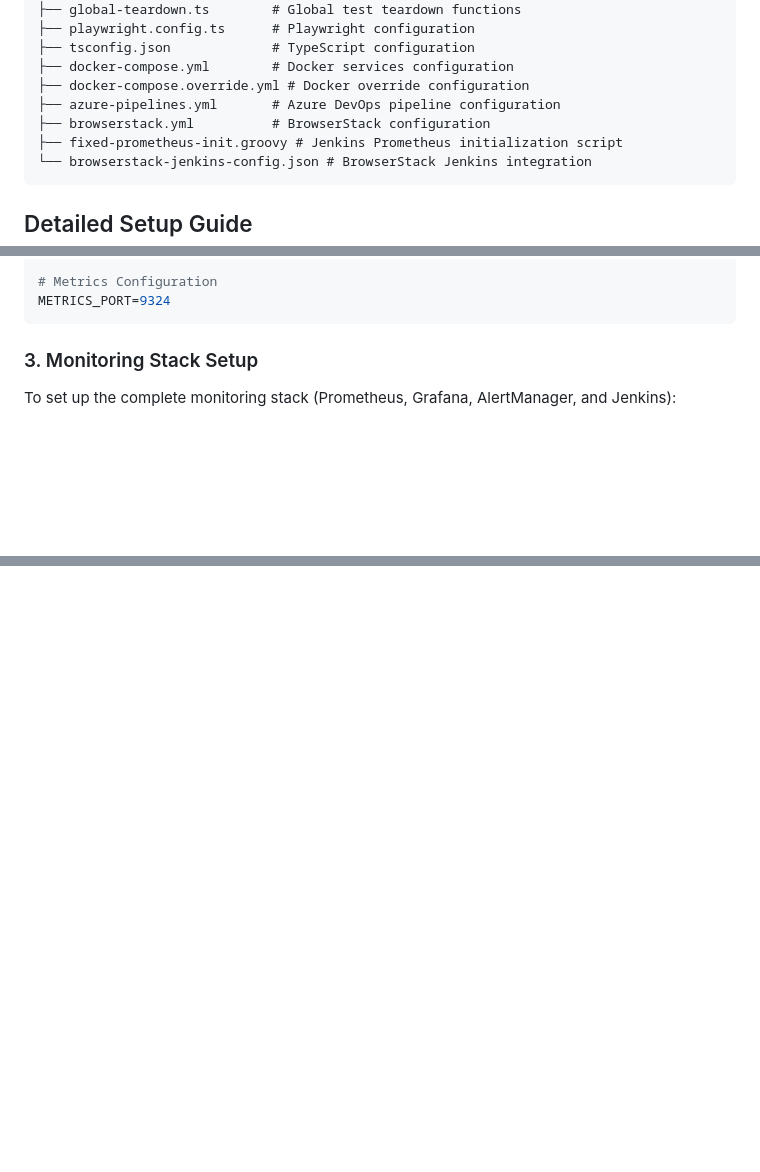
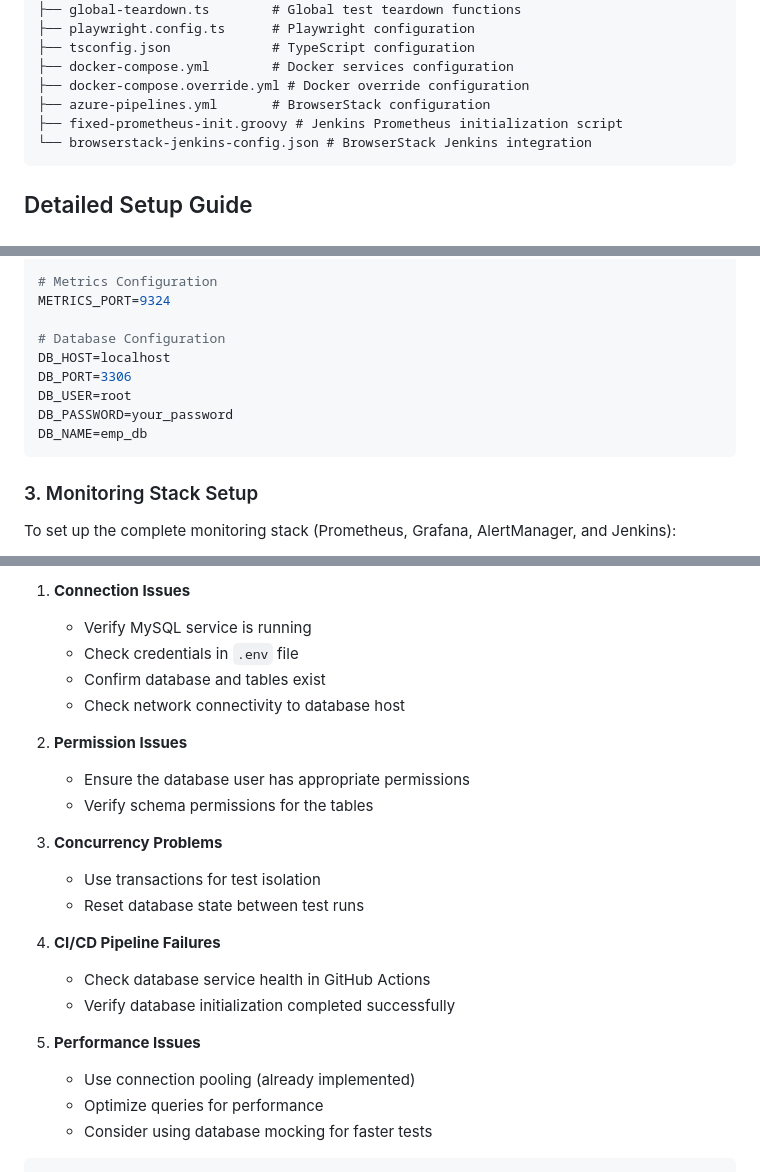
Before and after one commit to niyazhashmi1105/playwright-typescript, a Markdown page: README.md, 3 parts joined by grey strips. Drawn GitHub-style; blank space fills up the shorter version.

Commit message:
added database details into readme

`````diff
--- a/README.md
+++ b/README.md
@@ -72,8 +72,7 @@ playwright-typescript/
 ├── tsconfig.json             # TypeScript configuration
 ├── docker-compose.yml        # Docker services configuration
 ├── docker-compose.override.yml # Docker override configuration
-├── azure-pipelines.yml       # Azure DevOps pipeline configuration
-├── browserstack.yml          # BrowserStack configuration
+├── azure-pipelines.yml       # BrowserStack configuration
 ├── fixed-prometheus-init.groovy # Jenkins Prometheus initialization script
 └── browserstack-jenkins-config.json # BrowserStack Jenkins integration
 ```
@@ -132,6 +131,13 @@ CI=false  # Set to true in CI environments
 
 # Metrics Configuration
 METRICS_PORT=9324
+
+# Database Configuration
+DB_HOST=localhost
+DB_PORT=3306
+DB_USER=root
+DB_PASSWORD=your_password
+DB_NAME=emp_db
 ```
 
 ### 3. Monitoring Stack Setup
@@ -534,0 +684,23 @@ ISC License
+1. **Connection Issues**
+   - Verify MySQL service is running
+   - Check credentials in `.env` file
+   - Confirm database and tables exist
+   - Check network connectivity to database host
+
+2. **Permission Issues**
+   - Ensure the database user has appropriate permissions
+   - Verify schema permissions for the tables
+
+3. **Concurrency Problems**
+   - Use transactions for test isolation
+   - Reset database state between test runs
+
+4. **CI/CD Pipeline Failures**
+   - Check database service health in GitHub Actions
+   - Verify database initialization completed successfully
+
+5. **Performance Issues**
+   - Use connection pooling (already implemented)
+   - Optimize queries for performance
+   - Consider using database mocking for faster tests
+````
`````
Also changed, not shown: other parts of README.md (+175 -32 lines).
